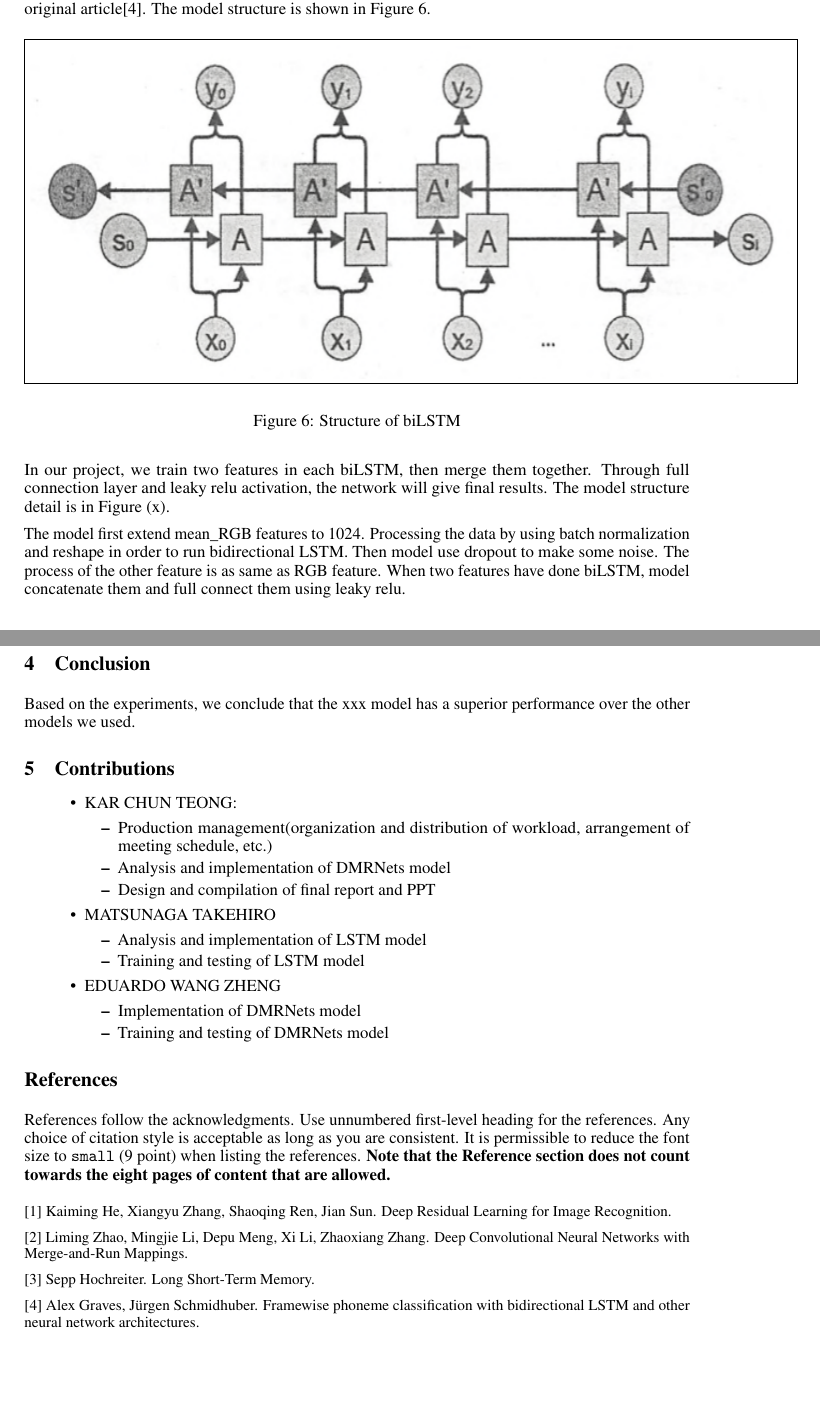
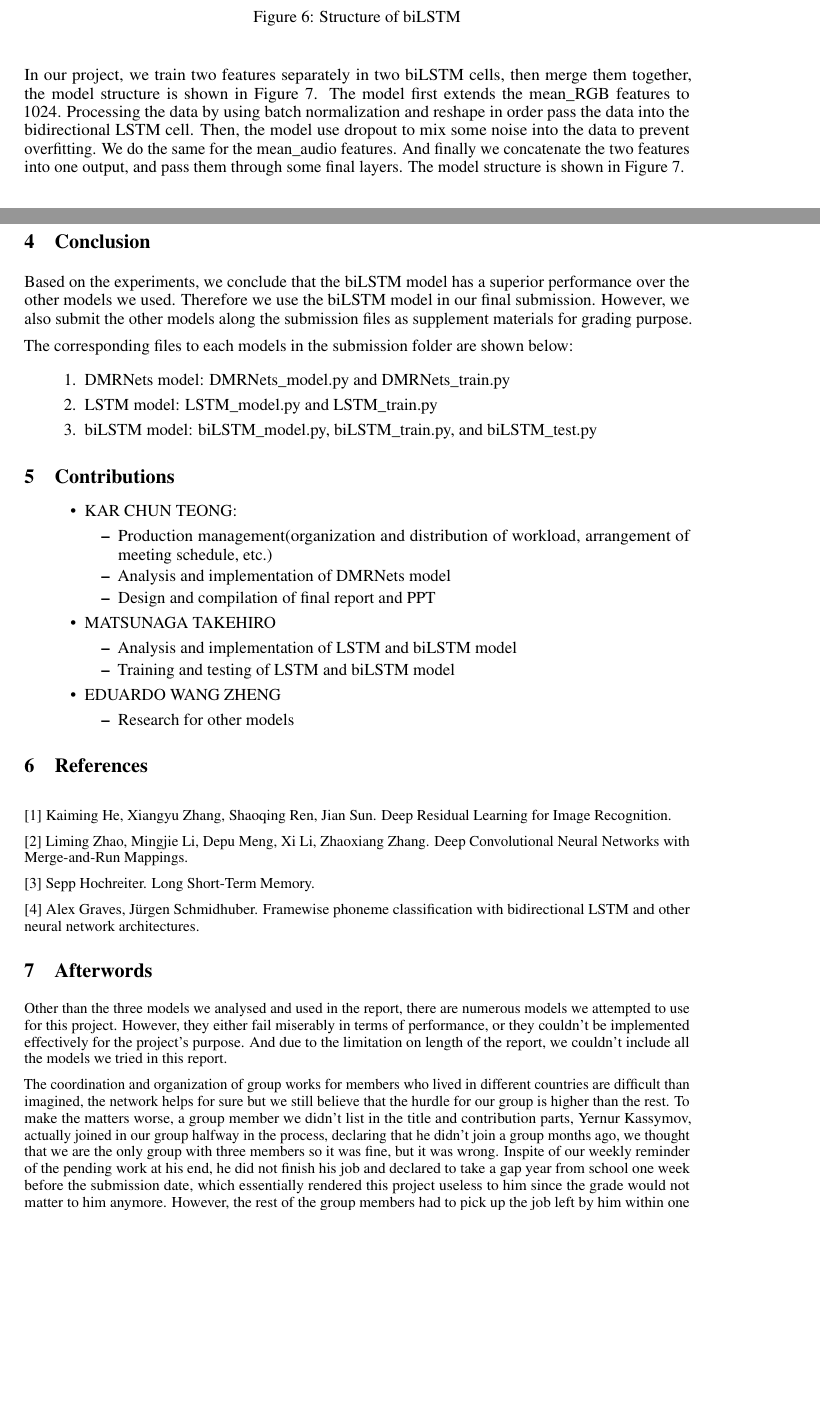
Before and after one commit to VongolaTeong/Multi-label-Classification-on-YouTube-8M, a LaTeX paper (Report/Report.tex): two parts of pages 5 and 8 of 8, joined at a grey line, cut so that both start at the same text, the shorter picture padded with empty space. Compiled offline with pdfLaTeX.

Commit message:
update report
add afterwords

```diff
--- a/Report/Report.tex
+++ b/Report/Report.tex
@@ -136,16 +135,14 @@ Whole datasets MAP@10:
 
 \subsection{Bidirectional Long short-term memory (biLSTM)}
 \subsubsection{Model Overview}
-biLSTM is a variant of LSTM, biLSTM train 2 instead of 1 LSTMs on 1 input sequence, the first on the input sequence, and the second on a reversed copy of the input sequence. In other words, it connects two hidden layers of opposite directions to the same output, this generally provide additional context to the network, thus results in better training results. for more information please refer to the original article[4]. The model structure is shown in Figure 6.
+biLSTM is a variant of LSTM, biLSTM train two instead of one LSTMs on one input sequence, the first on the input sequence, and the second on a reversed copy of the input sequence. In other words, it connects two hidden layers of opposite directions to the same output, this generally provide additional context to the network, thus results in better training results. The structure of biLSTM is shown in Figure 6, for more information please refer to the original article[4].
 \begin{figure}[h]
   \centering
   \fbox{\includegraphics[width=16cm, height=7cm]{biLSTM.png}}
   \caption{Structure of biLSTM}
 \end{figure}
 
-In our project, we train two features in each biLSTM, then merge them together. Through full connection layer and leaky relu activation, the network will give final results. The model structure detail is in Figure (x).
-
-The model first extend mean\_RGB features to 1024. Processing the data by using batch normalization and reshape in order to run bidirectional LSTM. Then model use dropout to make some noise. The process of the other feature is as same as RGB feature. When two features have done biLSTM, model concatenate them and full connect them using leaky relu.
+In our project, we train two features separately in two biLSTM cells, then merge them together, the model structure is shown in Figure 7. The model first extends the mean\_RGB features to 1024. Processing the data by using batch normalization and reshape in order pass the data into the bidirectional LSTM cell. Then, the model use dropout to mix some noise into the data to prevent overfitting. We do the same for the mean\_audio features. And finally we concatenate the two features into one output, and pass them through some final layers. The model structure is shown in Figure 7.
 \begin{figure}[h]
   \centering
   \fbox{\includegraphics[width=10cm, height=14cm]{bilstm_structure.png}}
@@ -154,7 +151,6 @@ The model first extend mean\_RGB features to 1024. Processing the data by using
 \subsubsection{Performance}
 Small datasets MAP@10:
 Whole datasets MAP@10:
-
 
 \section{Experiments and Analysis}
 \subsection{Training}
@@ -189,10 +185,16 @@ biLSTM     & 0 & 0 & 0.763      \\
 \end{table}
 The performances of 3 models are listed in Table \ref{table 1}, as we could see, the MAP@10 for the first 200 training shards and 100 validation shards are always higher than the MAP@10 for the whole datasets, the reason is obvious as we use the first 200 training shards and 100 validation shards as training datasets which leads to possible overfitting. However, we consider that the LSTM and biLSTM's performance of around 0.75 to 0.76 for the whole datasets as satisfactory, since we only use an extremely small subset to train them. We hypothesize that if we use larger datasets for training, the model would lead to more satisfactory results, too bad that we don't have the computing power to prove this hypothesis.
 
+\section{Conclusion}
+Based on the experiments, we conclude that the biLSTM model has a superior performance over the other models we used. Therefore we use the biLSTM model in our final submission. However, we also submit the other models along the submission files as supplement materials for grading purpose.
 
+The corresponding files to each models in the submission folder are shown below:
+\begin{enumerate}
+\item DMRNets model: DMRNets\_model.py and DMRNets\_train.py
+\item LSTM model: LSTM\_model.py and LSTM\_train.py
+\item biLSTM model: biLSTM\_model.py, biLSTM\_train.py, and biLSTM\_test.py
+\end{enumerate}
 
-\section{Conclusion}
-Based on the experiments, we conclude that the xxx model has a superior performance over the other models we used.
 \section{Contributions}
 \begin{itemize}
 \item KAR CHUN TEONG:
@@ -203,23 +205,16 @@ Based on the experiments, we conclude that the xxx model has a superior performa
 \end{itemize}
 \item MATSUNAGA TAKEHIRO
 \begin{itemize}
-\item Analysis and implementation of LSTM model
-\item Training and testing of LSTM model
+\item Analysis and implementation of LSTM and biLSTM model
+\item Training and testing of LSTM and biLSTM model
 \end{itemize}
 \item EDUARDO WANG ZHENG
 \begin{itemize}
-\item Implementation of DMRNets model
-\item Training and testing of DMRNets model
+\item Research for other models
 \end{itemize}
 \end{itemize}
 
-\section*{References}
-
-References follow the acknowledgments. Use unnumbered first-level heading for
-the references. Any choice of citation style is acceptable as long as you are
-consistent. It is permissible to reduce the font size to \verb+small+ (9 point)
-when listing the references.
-{\bf Note that the Reference section does not count towards the eight pages of content that are allowed.}
+\section{References}
 \medskip
 
 \small
@@ -231,4 +226,10 @@ when listing the references.
 [3] Sepp Hochreiter. Long Short-Term Memory.
 
 [4] Alex Graves, Jürgen Schmidhuber. Framewise phoneme classification with bidirectional LSTM and other neural network architectures.
+
+
+\section{Afterwords}
+Other than the three models we analysed and used in the report, there are numerous models we attempted to use for this project. However, they either fail miserably in terms of performance, or they couldn't be implemented effectively for the project's purpose. And due to the limitation on length of the report, we couldn't include all the models we tried in this report.
+
+The coordination and organization of group works for members who lived in different countries are difficult than imagined, the network helps for sure but we still believe that the hurdle for our group is higher than the rest. To make the matters worse, a group member we didn't list in the title and contribution parts, Yernur Kassymov, actually joined in our group halfway in the process, declaring that he didn't join a group months ago, we thought that we are the only group with three members so it was fine, but it was wrong. Inspite of our weekly reminder of the pending work at his end, he did not finish his job and declared to take a gap year from school one week before the submission date, which essentially rendered this project useless to him since the grade would not matter to him anymore. However, the rest of the group members had to pick up the job left by him within one week, this heavily tolls on the progress and quality of our work. Pointing fingers is not our intention but we could not let it slides without any mention on this infuriating act which is a heavy violation on work ethics.
 \end{document}
```
Also changed, not shown: Report/Report.pdf, Report/Report.tex (13 more changed lines), 1 other file.
